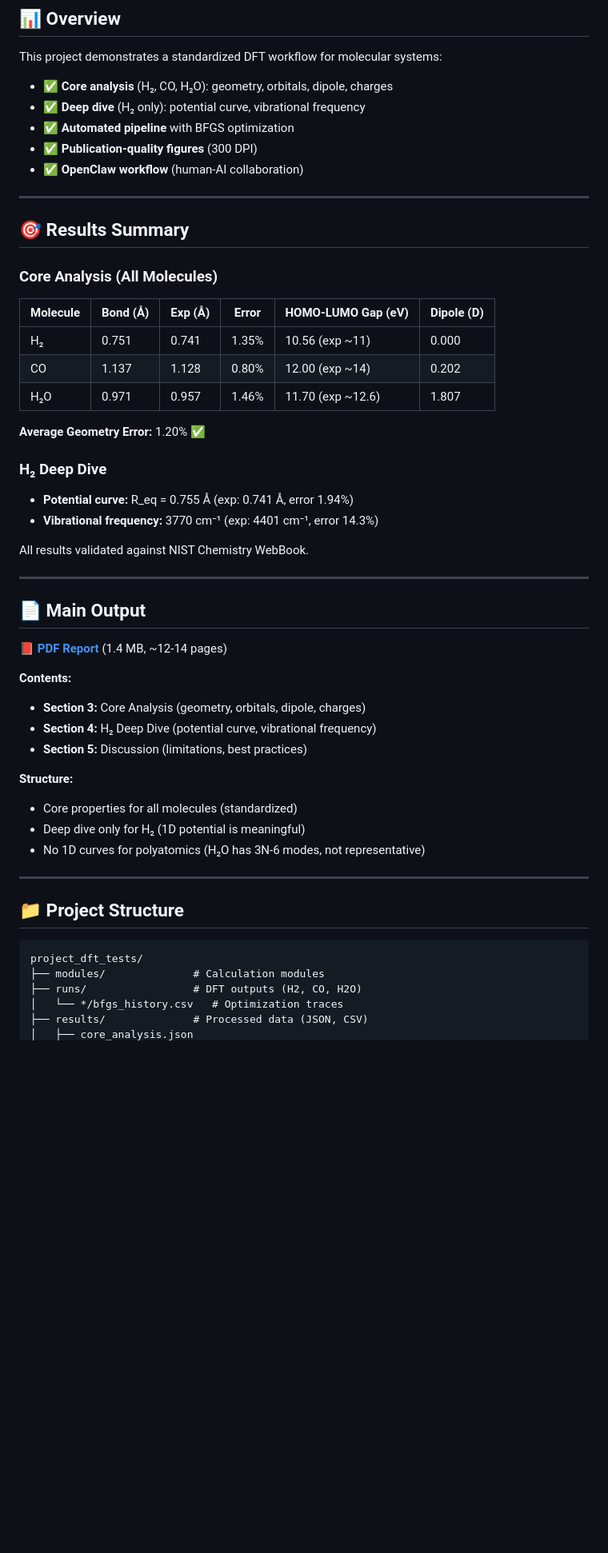
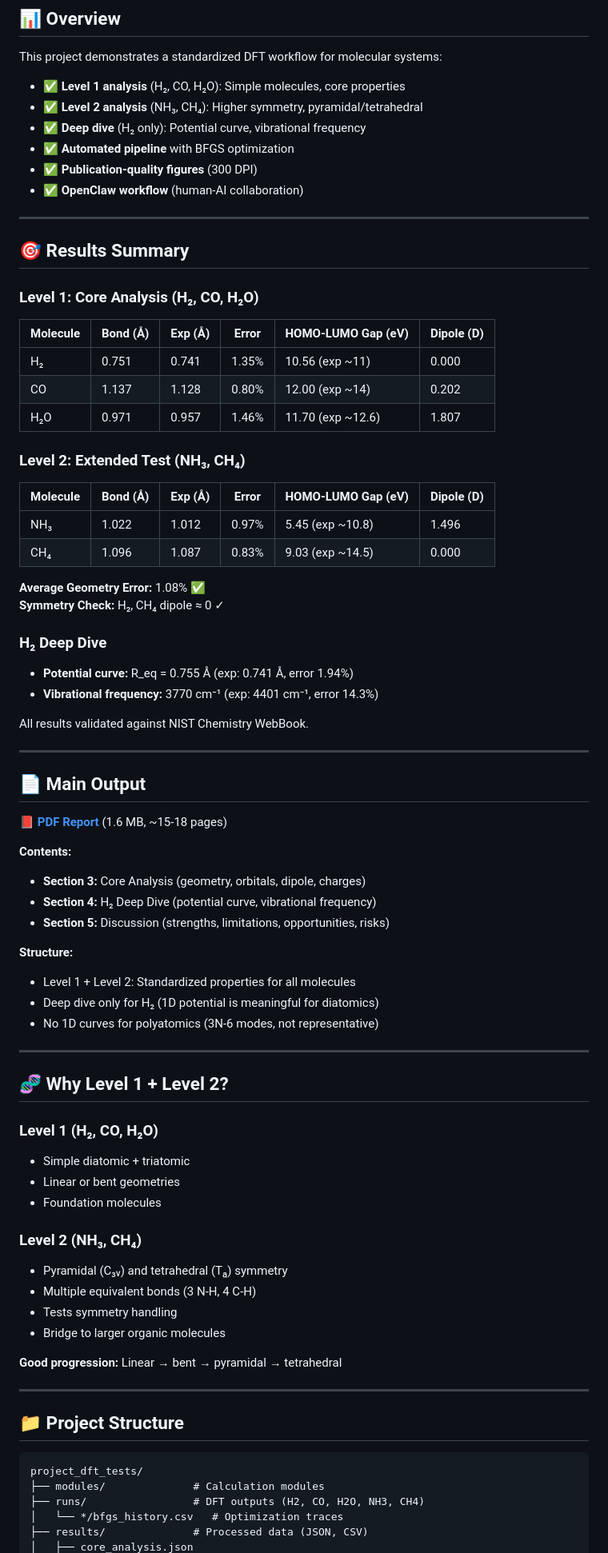
Before and after one commit to LuisRicardoMontoya/dft-molecular-benchmark, a Markdown page: README.md, the part around one of its changes. Shown at 80% size. Rendered like a GitHub page; blank space fills up the shorter version.

````diff
--- a/README.md
+++ b/README.md
@@ -12,8 +12,9 @@
 
 This project demonstrates a standardized DFT workflow for molecular systems:
 
-- ✅ **Core analysis** (H₂, CO, H₂O): geometry, orbitals, dipole, charges
-- ✅ **Deep dive** (H₂ only): potential curve, vibrational frequency
+- ✅ **Level 1 analysis** (H₂, CO, H₂O): Simple molecules, core properties
+- ✅ **Level 2 analysis** (NH₃, CH₄): Higher symmetry, pyramidal/tetrahedral
+- ✅ **Deep dive** (H₂ only): Potential curve, vibrational frequency
 - ✅ **Automated pipeline** with BFGS optimization
 - ✅ **Publication-quality figures** (300 DPI)
 - ✅ **OpenClaw workflow** (human-AI collaboration)
@@ -22,7 +23,7 @@ This project demonstrates a standardized DFT workflow for molecular systems:
 
 ## 🎯 Results Summary
 
-### Core Analysis (All Molecules)
+### Level 1: Core Analysis (H₂, CO, H₂O)
 
 | Molecule | Bond (Å) | Exp (Å) | Error | HOMO-LUMO Gap (eV) | Dipole (D) |
 |----------|----------|---------|-------|-------------------|-----------|
@@ -30,7 +31,15 @@ This project demonstrates a standardized DFT workflow for molecular systems:
 | CO       | 1.137    | 1.128   | 0.80% | 12.00 (exp ~14)   | 0.202     |
 | H₂O      | 0.971    | 0.957   | 1.46% | 11.70 (exp ~12.6) | 1.807     |
 
-**Average Geometry Error:** 1.20% ✅
+### Level 2: Extended Test (NH₃, CH₄)
+
+| Molecule | Bond (Å) | Exp (Å) | Error | HOMO-LUMO Gap (eV) | Dipole (D) |
+|----------|----------|---------|-------|-------------------|-----------|
+| NH₃      | 1.022    | 1.012   | 0.97% | 5.45 (exp ~10.8)  | 1.496     |
+| CH₄      | 1.096    | 1.087   | 0.83% | 9.03 (exp ~14.5)  | 0.000     |
+
+**Average Geometry Error:** 1.08% ✅
+**Symmetry Check:** H₂, CH₄ dipole ≈ 0 ✓
 
 ### H₂ Deep Dive
 
@@ -43,17 +52,34 @@ All results validated against NIST Chemistry WebBook.
 
 ## 📄 Main Output
 
-**📕 [PDF Report](pdf/DFT_Molecular_Benchmark_Report.pdf)** (1.4 MB, ~12-14 pages)
+**📕 [PDF Report](pdf/DFT_Molecular_Benchmark_Report.pdf)** (1.6 MB, ~15-18 pages)
 
 **Contents:**
 - **Section 3:** Core Analysis (geometry, orbitals, dipole, charges)
 - **Section 4:** H₂ Deep Dive (potential curve, vibrational frequency)
-- **Section 5:** Discussion (limitations, best practices)
+- **Section 5:** Discussion (strengths, limitations, opportunities, risks)
 
 **Structure:**
-- Core properties for all molecules (standardized)
-- Deep dive only for H₂ (1D potential is meaningful)
-- No 1D curves for polyatomics (H₂O has 3N-6 modes, not representative)
+- Level 1 + Level 2: Standardized properties for all molecules
+- Deep dive only for H₂ (1D potential is meaningful for diatomics)
+- No 1D curves for polyatomics (3N-6 modes, not representative)
+
+---
+
+## 🧬 Why Level 1 + Level 2?
+
+### Level 1 (H₂, CO, H₂O)
+- Simple diatomic + triatomic
+- Linear or bent geometries
+- Foundation molecules
+
+### Level 2 (NH₃, CH₄)
+- Pyramidal (C₃ᵥ) and tetrahedral (Tₐ) symmetry
+- Multiple equivalent bonds (3 N-H, 4 C-H)
+- Tests symmetry handling
+- Bridge to larger organic molecules
+
+**Good progression:** Linear → bent → pyramidal → tetrahedral
 
 ---
 
@@ -62,7 +88,7 @@ All results validated against NIST Chemistry WebBook.
 ```
 project_dft_tests/
 ├── modules/              # Calculation modules
-├── runs/                 # DFT outputs (H2, CO, H2O)
+├── runs/                 # DFT outputs (H2, CO, H2O, NH3, CH4)
 │   └── */bfgs_history.csv   # Optimization traces
 ├── results/              # Processed data (JSON, CSV)
 │   ├── core_analysis.json
````
Also changed, not shown: other parts of README.md (+24 -27 lines).
